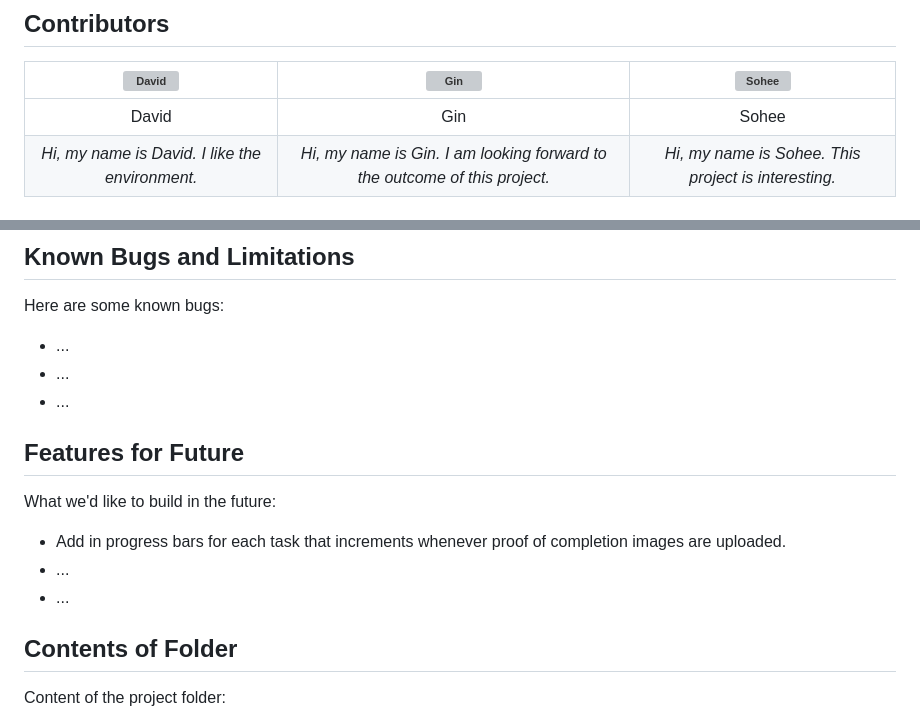
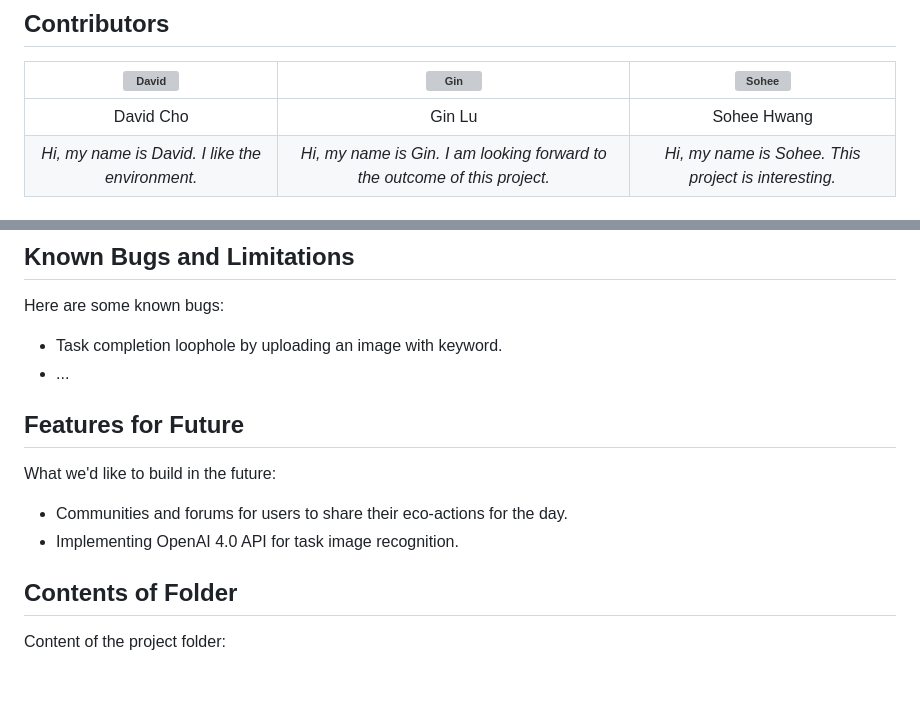
Before and after one commit to gdcho/ecocentives, a Markdown page: README.md, 2 parts joined by grey strips. Rendered like a GitHub page; blank space fills up the shorter version; grey boxes are pictures that could not be loaded.

Commit message:
readme updated - david

```diff
--- a/README.md
+++ b/README.md
@@ -13,7 +13,7 @@ A web-based application to encourage Canadians to practice environmentally-frien
 ## Contributors
 | <img src="https://github.com/gdcho/1800_202310_BBY10/blob/main/public/img/david-memoji.png" alt="David" width="70"> | <img src="https://github.com/gdcho/1800_202310_BBY10/blob/main/public/img/gin-memoji.png" alt="Gin" width="70"> | <img src="https://github.com/gdcho/1800_202310_BBY10/blob/main/public/img/sohee-memoji.png" alt="Sohee" width="70"> |
 | :---: | :---: | :---: |
-| David | Gin | Sohee |
+| David Cho | Gin Lu | Sohee Hwang |
 *Hi, my name is David. I like the environment.* | *Hi, my name is Gin. I am looking forward to the outcome of this project.* | *Hi, my name is Sohee. This project is interesting.*
 
 ## Technologies and Resources Used
@@ -62,15 +62,13 @@ Instructions:
 
 ## Known Bugs and Limitations
 Here are some known bugs:
-* ...
-* ...
+* Task completion loophole by uploading an image with keyword.
 * ...
 
 ## Features for Future
 What we'd like to build in the future:
-* Add in progress bars for each task that increments whenever proof of completion images are uploaded.
-* ...
-* ...
+* Communities and forums for users to share their eco-actions for the day.
+* Implementing OpenAI 4.0 API for task image recognition.
 
 ## Contents of Folder
 Content of the project folder:
```
